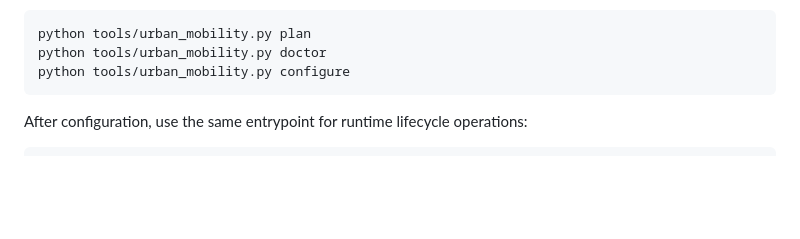
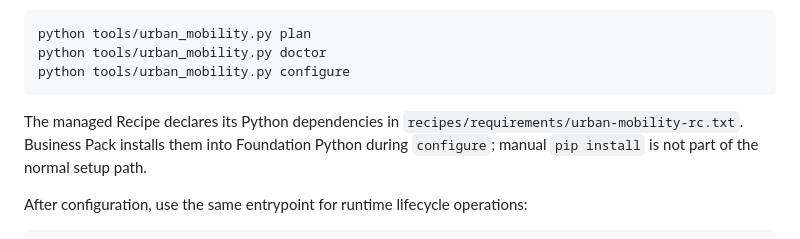
Before and after one commit to hakoniwalab/hakoniwa-urban-mobility, a Markdown page: recipes/README.md, the part around the change. Drawn GitHub-style; blank space fills up the shorter version.

Commit message:
Document managed Urban Python requirements

````diff
--- a/recipes/README.md
+++ b/recipes/README.md
@@ -20,6 +20,11 @@ python tools/urban_mobility.py plan
 python tools/urban_mobility.py doctor
 python tools/urban_mobility.py configure
 ```
+
+The managed Recipe declares its Python dependencies in
+`recipes/requirements/urban-mobility-rc.txt`. Business Pack installs them
+into Foundation Python during `configure`; manual `pip install` is not part
+of the normal setup path.
 
 After configuration, use the same entrypoint for runtime lifecycle operations:
 
````
